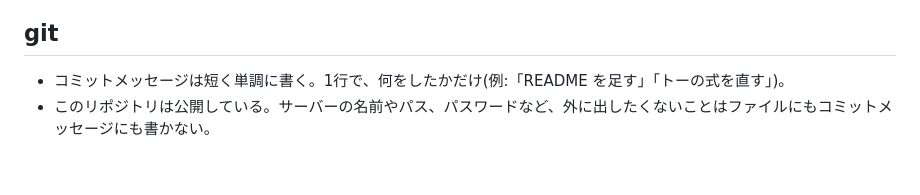
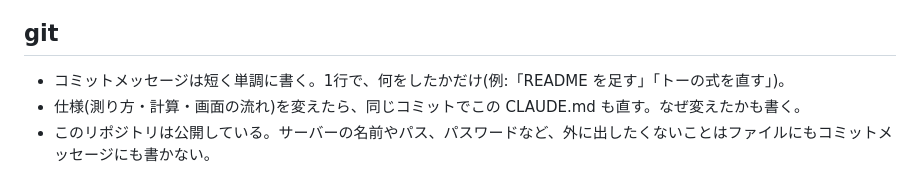
Before and after one commit to wilhellmina/rekcon, a Markdown page: CLAUDE.md, the part around the change. Drawn GitHub-style.

Commit message:
仕様を変えたら CLAUDE.md も直す、と書く

```diff
--- a/CLAUDE.md
+++ b/CLAUDE.md
@@ -119,4 +119,5 @@ iPhoneをホイール面に当てるだけで、トー(とついでにキャン
 
 ## git
 - コミットメッセージは短く単調に書く。1行で、何をしたかだけ(例:「README を足す」「トーの式を直す」)。
+- 仕様(測り方・計算・画面の流れ)を変えたら、同じコミットでこの CLAUDE.md も直す。なぜ変えたかも書く。
 - このリポジトリは公開している。サーバーの名前やパス、パスワードなど、外に出したくないことはファイルにもコミットメッセージにも書かない。
```
